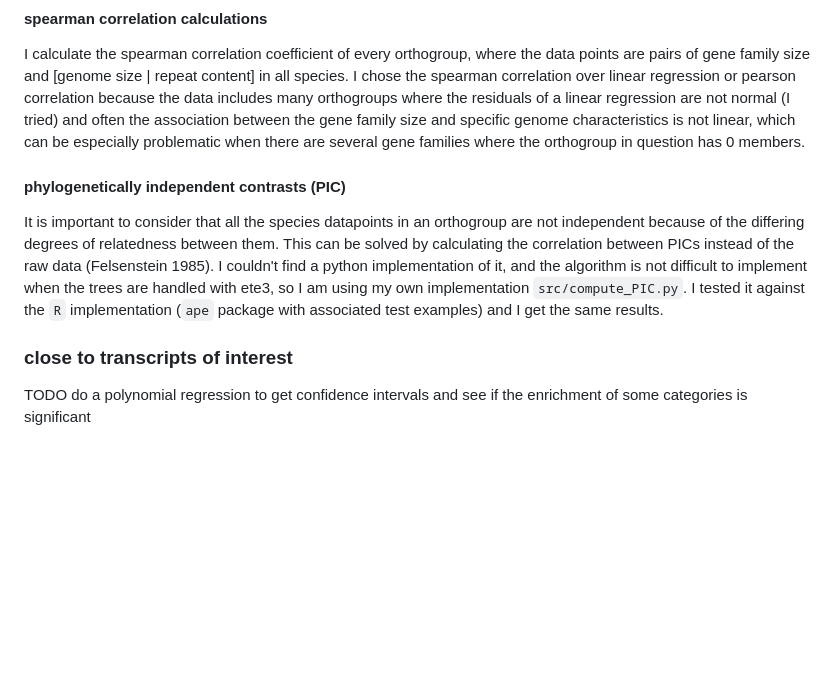
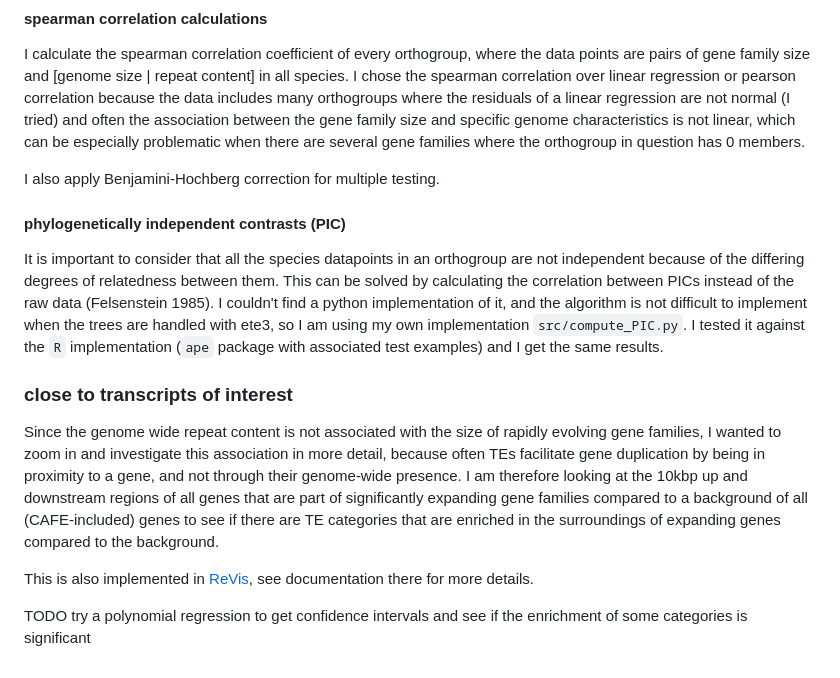
Before and after one commit to milena-t/PhD_chapter1, a Markdown page: README.md, the part around the change. Drawn GitHub-style; blank space fills up the shorter version.

Commit message:
finish readme

```diff
--- a/README.md
+++ b/README.md
@@ -96,12 +96,16 @@ I wanted to investigate whether there are orthogroups where the gene family size
 
 I calculate the spearman correlation coefficient of every orthogroup, where the data points are pairs of gene family size and [genome size | repeat content] in all species. I chose the spearman correlation over linear regression or pearson correlation because the data includes many orthogroups where the residuals of a linear regression are not normal (I tried) and often the association between the gene family size and specific genome characteristics is not linear, which can be especially problematic when there are several gene families where the orthogroup in question has 0 members.
 
+I also apply Benjamini-Hochberg correction for multiple testing.
+
 #### phylogenetically independent contrasts (PIC)
 
 It is important to consider that all the species datapoints in an orthogroup are not independent because of the differing degrees of relatedness between them. This can be solved by calculating the correlation between PICs instead of the raw data (Felsenstein 1985). I couldn't find a python implementation of it, and the algorithm is not difficult to implement when the trees are handled with ete3, so I am using my own implementation `src/compute_PIC.py`. I tested it against the `R` implementation (`ape` package with associated test examples) and I get the same results.
 
 ### close to transcripts of interest
 
+Since the genome wide repeat content is not associated with the size of rapidly evolving gene families, I wanted to zoom in and investigate this association in more detail, because often TEs facilitate gene duplication by being in proximity to a gene, and not through their genome-wide presence. I am therefore looking at the 10kbp up and downstream regions of all genes that are part of significantly expanding gene families compared to a background of all (CAFE-included) genes to see if there are TE categories that are enriched in the surroundings of expanding genes compared to the background.
 
+This is also implemented in [ReVis](https://github.com/milena-t/ReVis), see documentation there for more details.
 
-TODO do a polynomial regression to get confidence intervals and see if the enrichment of some categories is significant
+TODO try a polynomial regression to get confidence intervals and see if the enrichment of some categories is significant
```
